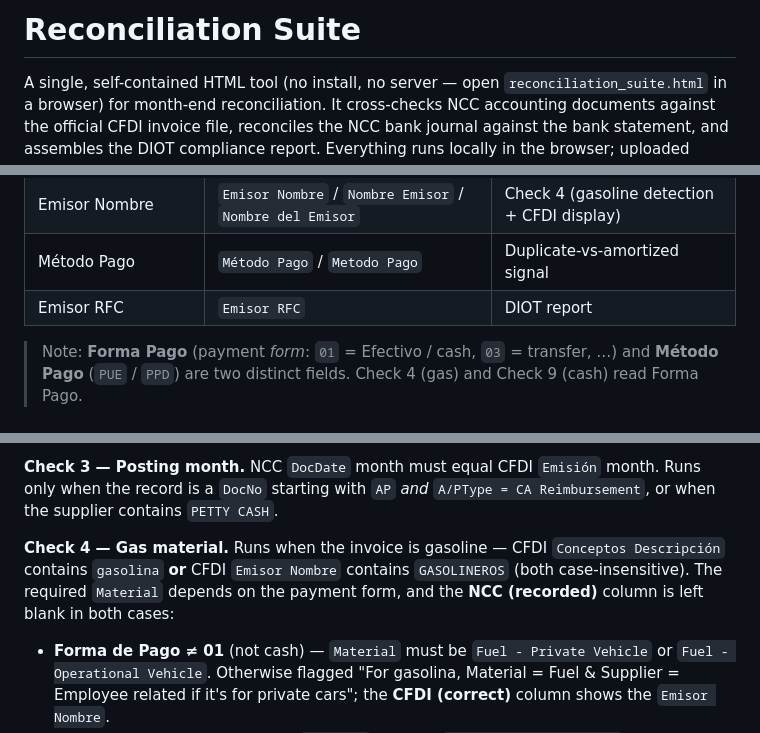
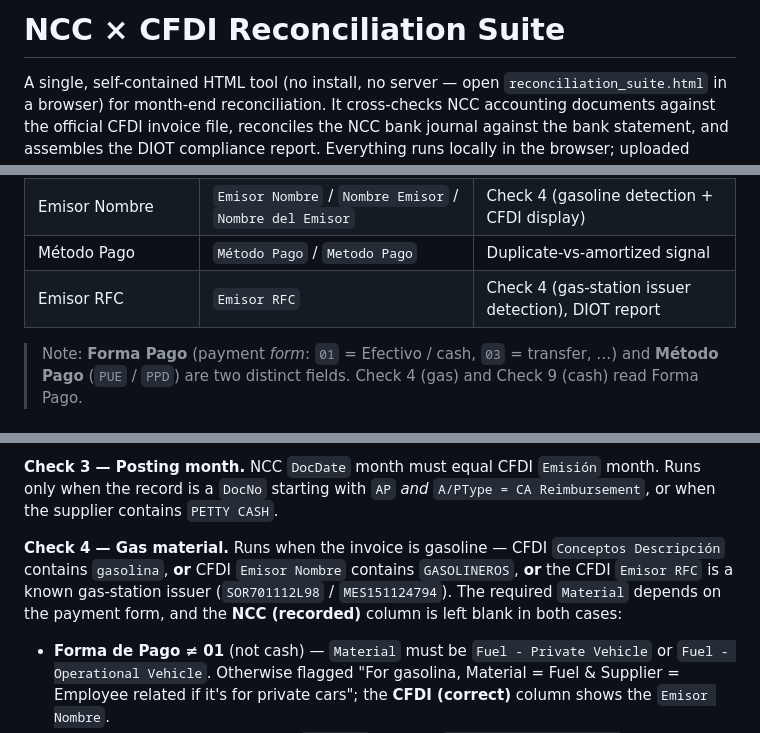
Before and after one commit to zoezhao273/greemexico-reconciliationsuite, a Markdown page: README.md, 3 parts joined by grey strips. GitHub-like rendering.

```diff
--- a/README.md
+++ b/README.md
@@ -1,4 +1,4 @@
-# Reconciliation Suite
+# NCC × CFDI Reconciliation Suite
 
 A single, self-contained HTML tool (no install, no server — open `reconciliation_suite.html` in a browser) for month-end reconciliation. It cross-checks NCC accounting documents against the official CFDI invoice file, reconciles the NCC bank journal against the bank statement, and assembles the DIOT compliance report. Everything runs locally in the browser; uploaded workbooks never leave the machine.
 
@@ -38,7 +38,7 @@ The first detail column is the line sequence number; each detail line is tied ba
 | Conceptos Descripción | `Conceptos Descripción` / `Descripción` / `Concepto` | Check 4 |
 | Emisor Nombre | `Emisor Nombre` / `Nombre Emisor` / `Nombre del Emisor` | Check 4 (gasoline detection + CFDI display) |
 | Método Pago | `Método Pago` / `Metodo Pago` | Duplicate-vs-amortized signal |
-| Emisor RFC | `Emisor RFC` | DIOT report |
+| Emisor RFC | `Emisor RFC` | Check 4 (gas-station issuer detection), DIOT report |
 
 > Note: **Forma Pago** (payment *form*: `01` = Efectivo / cash, `03` = transfer, …) and **Método Pago** (`PUE` / `PPD`) are two distinct fields. Check 4 (gas) and Check 9 (cash) read Forma Pago.
 
@@ -56,7 +56,7 @@ Reconciliation runs per detail line and per `(record × UUID)` group. A single i
 
 **Check 3 — Posting month.** NCC `DocDate` month must equal CFDI `Emisión` month. Runs only when the record is a `DocNo` starting with `AP` *and* `A/PType = CA Reimbursement`, or when the supplier contains `PETTY CASH`.
 
-**Check 4 — Gas material.** Runs when the invoice is gasoline — CFDI `Conceptos Descripción` contains `gasolina` **or** CFDI `Emisor Nombre` contains `GASOLINEROS` (both case-insensitive). The required `Material` depends on the payment form, and the **NCC (recorded)** column is left blank in both cases:
+**Check 4 — Gas material.** Runs when the invoice is gasoline — CFDI `Conceptos Descripción` contains `gasolina`, **or** CFDI `Emisor Nombre` contains `GASOLINEROS`, **or** the CFDI `Emisor RFC` is a known gas-station issuer (`SOR701112L98` / `MES151124794`). The required `Material` depends on the payment form, and the **NCC (recorded)** column is left blank in both cases:
 
 - **Forma de Pago ≠ 01** (not cash) — `Material` must be `Fuel - Private Vehicle` or `Fuel - Operational Vehicle`. Otherwise flagged "For gasolina, Material = Fuel & Supplier = Employee related if it's for private cars"; the **CFDI (correct)** column shows the `Emisor Nombre`.
 - **Forma de Pago = 01** (cash) — `Material` must be `Non-Deductible Expense` (SAT disallows the deduction). Otherwise flagged "For cash-paid gasolina, Material = Non-Deductible Expense & Supplier = Employee related if it's for private cars"; the **CFDI (correct)** column shows the `Forma de Pago` value.
```
